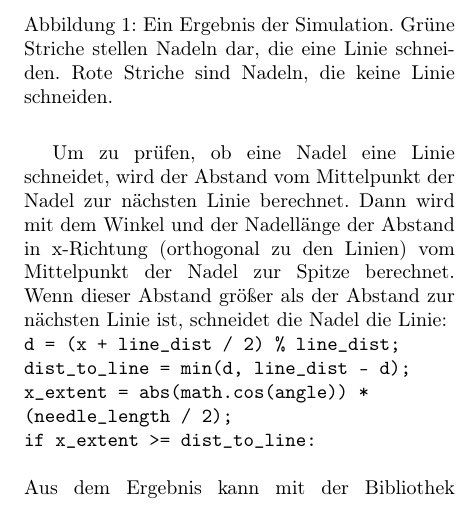
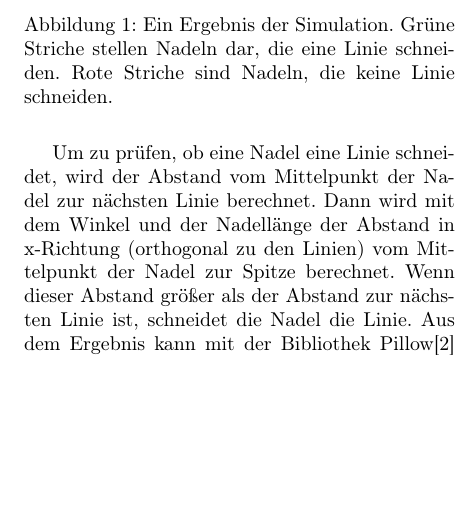
Before and after one commit to DavidRisch/buffon, a LaTeX document (doc/buffon.tex): part of one column of page 2 of 6, cut so that both start at the same text, the shorter picture padded with empty space. Compiled offline with pdfLaTeX.

Commit message:
Removed inline python code

```diff
--- a/doc/buffon.tex
+++ b/doc/buffon.tex
@@ -128,12 +128,7 @@ Mannheim, Juni 2020
 			\label{fig:needels}
 		\end{figure}
 
-		Um zu prüfen, ob eine Nadel eine Linie schneidet, wird der Abstand vom Mittelpunkt der Nadel zur nächsten Linie berechnet. Dann wird mit dem Winkel und der Nadellänge der Abstand in x-Richtung (orthogonal zu den Linien) vom Mittelpunkt der Nadel zur Spitze berechnet. Wenn dieser Abstand größer als der Abstand zur nächsten Linie ist, schneidet die Nadel die Linie:\\
-		\texttt{d = (x + line\_dist / 2) \% line\_dist;\\
-			dist\_to\_line = min(d, line\_dist - d);\\
-			x\_extent = abs(math.cos(angle)) * (needle\_length / 2);\\
-			if x\_extent >= dist\_to\_line:}\\
-		\\
+		Um zu prüfen, ob eine Nadel eine Linie schneidet, wird der Abstand vom Mittelpunkt der Nadel zur nächsten Linie berechnet. Dann wird mit dem Winkel und der Nadellänge der Abstand in x-Richtung (orthogonal zu den Linien) vom Mittelpunkt der Nadel zur Spitze berechnet. Wenn dieser Abstand größer als der Abstand zur nächsten Linie ist, schneidet die Nadel die Linie.
 		Aus dem Ergebnis kann mit der Bibliothek Pillow\cite{Pillow} ein Bild (siehe Abbildung \ref{fig:needels}) erstellt werden, das die geworfenen Nadeln darstellt.
 
 		Für die statistische Auswertung enthält das Programm eine Methode, die eine Reihe von Simulationen durchführt. Für jede Simulation wird dabei die Anzahl der Nadeln, die eine Linie schneiden, in eine JSON-Datei geschrieben. Diese Datei enthält außerdem die Simulationsparameter, sowie die Gesamtanzahl der Nadeln. Dies kann im nächsten Schritt ausgewertet werden. So muss die rechenaufwendige Simulation nicht bei jeder Ausführung der anderen Module des Programms durchgeführt werden.
```
